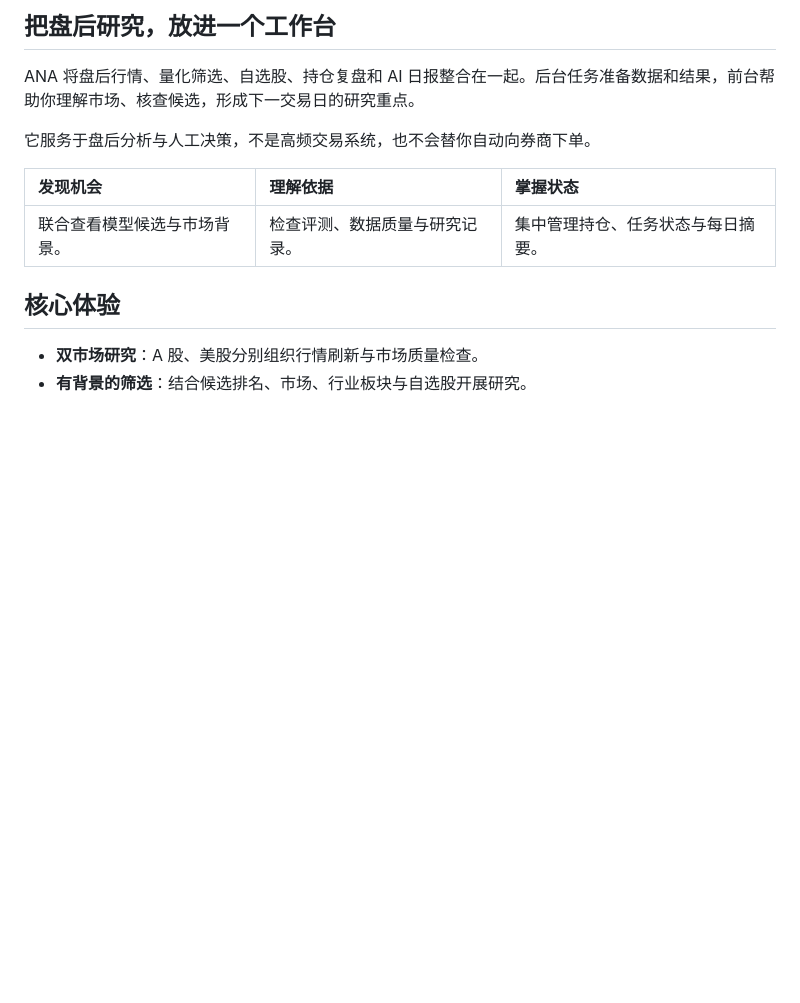
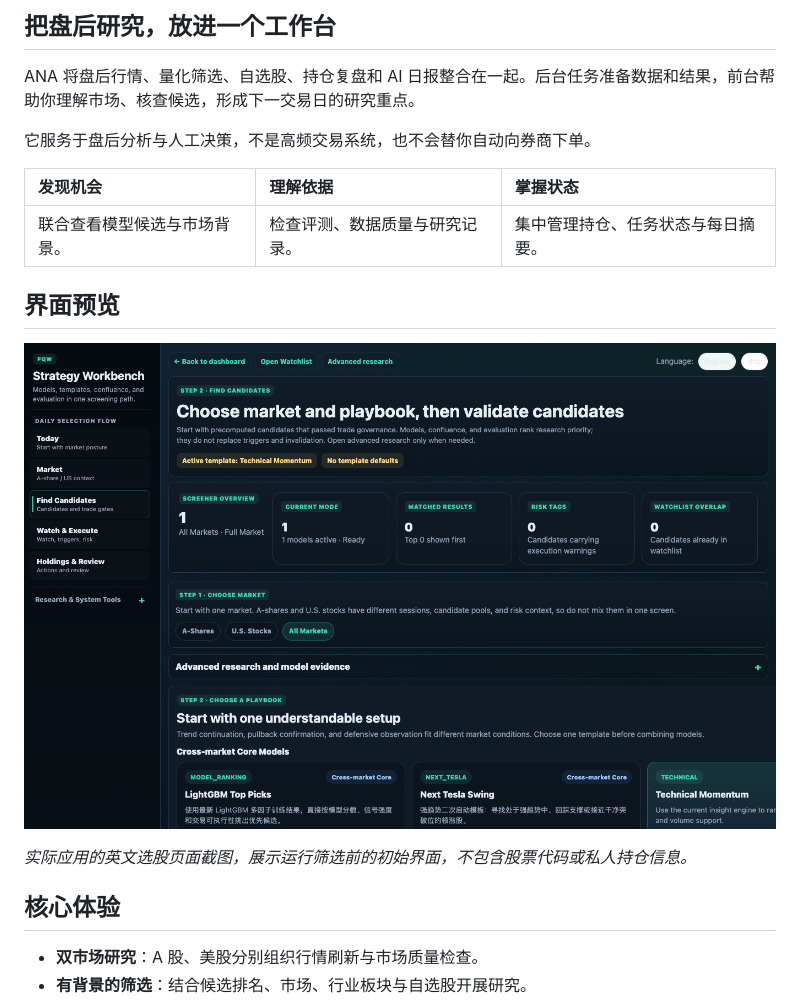
Before and after one commit to free2way/ana-stock, a Markdown page: README.zh-CN.md, the part around the change. Drawn GitHub-style; pictures changed too: assets/readme/screener-en.png (added); blank space fills up the shorter version.

```diff
--- a/README.zh-CN.md
+++ b/README.zh-CN.md
@@ -27,6 +27,12 @@ ANA 将盘后行情、量化筛选、自选股、持仓复盘和 AI 日报整合
 | 发现机会 | 理解依据 | 掌握状态 |
 | :--- | :--- | :--- |
 | 联合查看模型候选与市场背景。 | 检查评测、数据质量与研究记录。 | 集中管理持仓、任务状态与每日摘要。 |
+
+## 界面预览
+
+![ANA 选股工作台：市场选择、研究概览与策略模板](assets/readme/screener-en.png)
+
+*实际应用的英文选股页面截图，展示运行筛选前的初始界面，不包含股票代码或私人持仓信息。*
 
 ## 核心体验
 
```
Also changed, not shown: README.md (+6 -0 lines).
